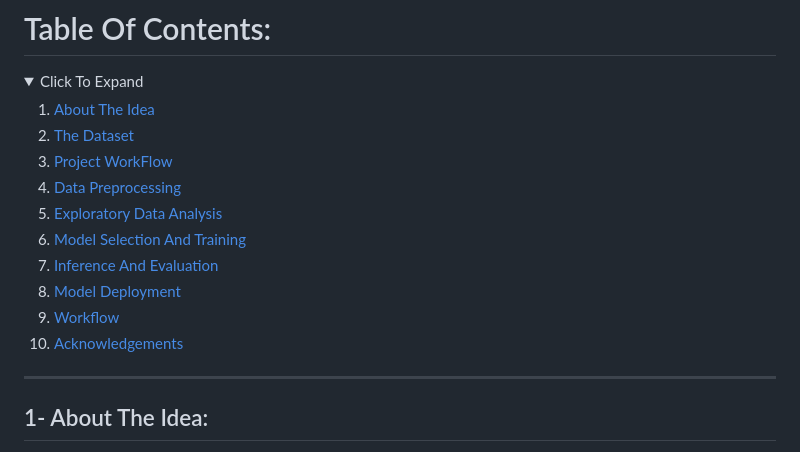
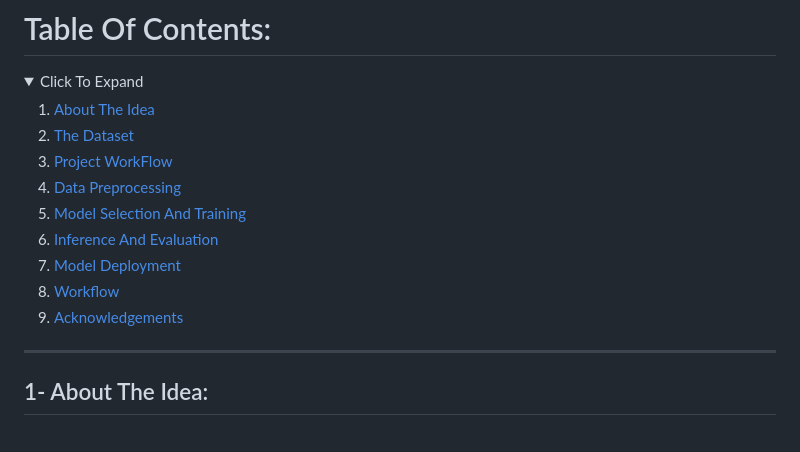
Before and after one commit to Sarah627/Credit-Card-Fraud-Detection, a Markdown page: README.md, the part around the change printed below. Rendered like a GitHub page; folded sections open.

```diff
--- a/README.md
+++ b/README.md
@@ -12,10 +12,9 @@
 4. [Data Preprocessing]()
-5. [Exploratory Data Analysis]()
-6. [Model Selection And Training]()
-7. [Inference And Evaluation]()
-8. [Model Deployment]()
-9. [Workflow]()
-10. [Acknowledgements]()
+5. [Model Selection And Training]()
+6. [Inference And Evaluation]()
+7. [Model Deployment]()
+8. [Workflow]()
+9.  [Acknowledgements]()
 
 </Details>
 
```
Also changed, not shown: other parts of README.md (+30 -1 lines), project workflow.png (added).
